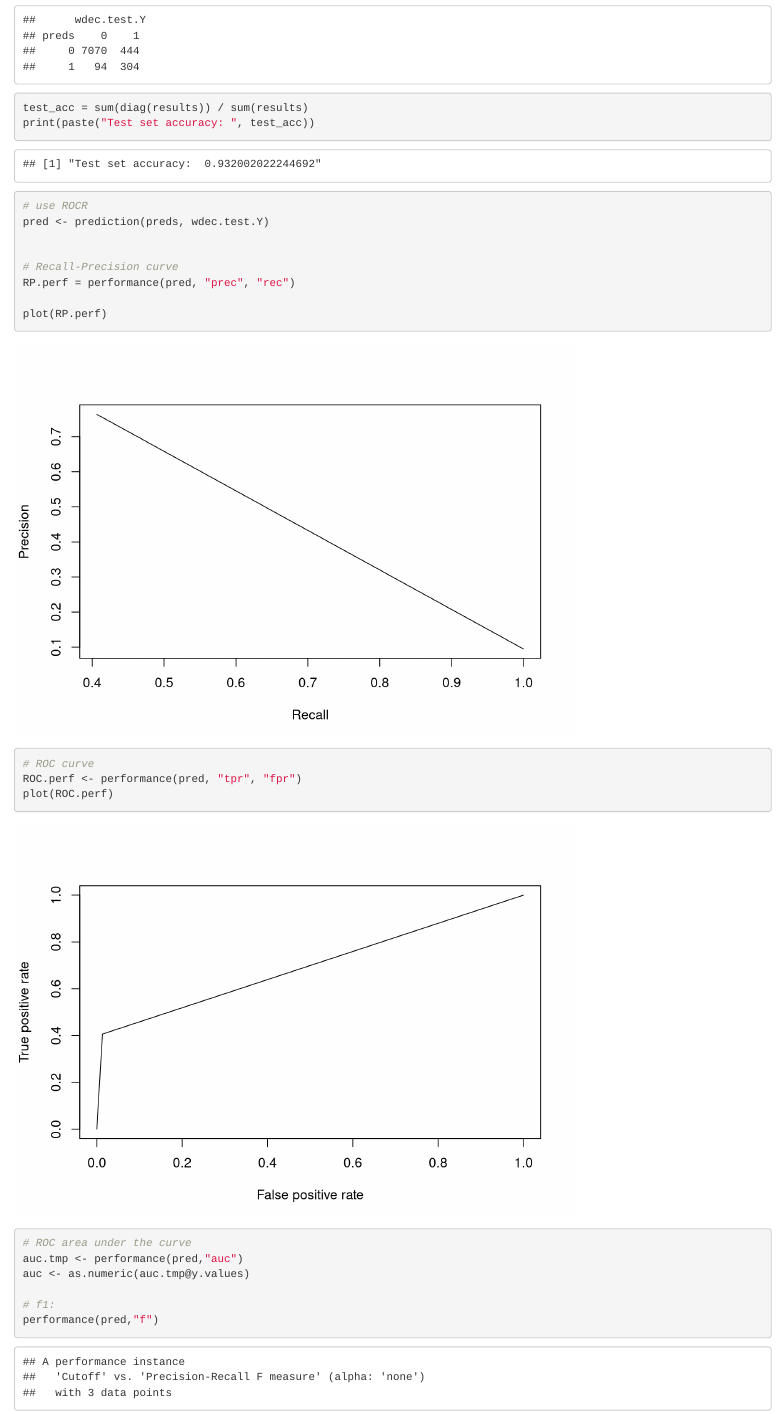
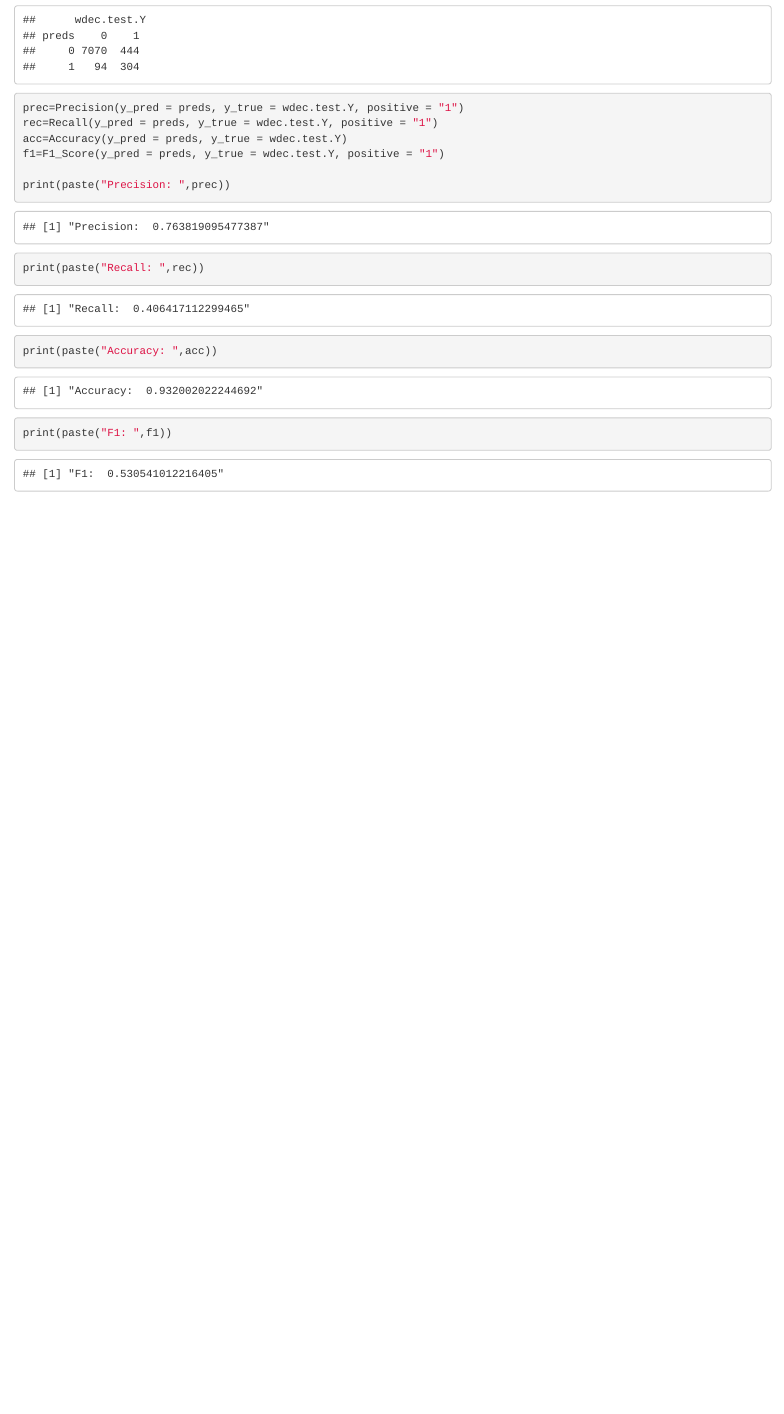
Before and after one commit to acremisini/cdec_analysis, an R Markdown document (r/analysis.Rmd): the page in a window 1100 px wide, from 1810 px down before the commit and from 1980 px down after it, so that both start at the same text. Rendered offline with R 4.5, knitr and Pandoc, with nearby package versions; code that draws random numbers runs with fixed seeds of ours.

Commit message:
adding performance metrics

````diff
--- a/r/analysis.Rmd
+++ b/r/analysis.Rmd
@@ -61,25 +60,17 @@ results
-test_acc = sum(diag(results)) / sum(results)
-print(paste("Test set accuracy: ", test_acc))
+print(results)
 
-# use ROCR
-pred <- prediction(preds, wdec.test.Y)
+prec=Precision(y_pred = preds, y_true = wdec.test.Y, positive = "1")
+rec=Recall(y_pred = preds, y_true = wdec.test.Y, positive = "1")
+acc=Accuracy(y_pred = preds, y_true = wdec.test.Y)
+f1=F1_Score(y_pred = preds, y_true = wdec.test.Y, positive = "1")
+
+print(paste("Precision: ",prec))
+print(paste("Recall: ",rec))
+print(paste("Accuracy: ",acc))
+print(paste("F1: ",f1))
 
 
-# Recall-Precision curve
-RP.perf = performance(pred, "prec", "rec")
 
-plot(RP.perf)
-
-# ROC curve
-ROC.perf <- performance(pred, "tpr", "fpr")
-plot(ROC.perf)
-
-# ROC area under the curve
-auc.tmp <- performance(pred,"auc")
-auc <- as.numeric(auc.tmp@y.values)
-
-# f1:
-performance(pred,"f")
 
 
 ```
````
Also changed, not shown: r/analysis.Rmd (3 more changed lines).
